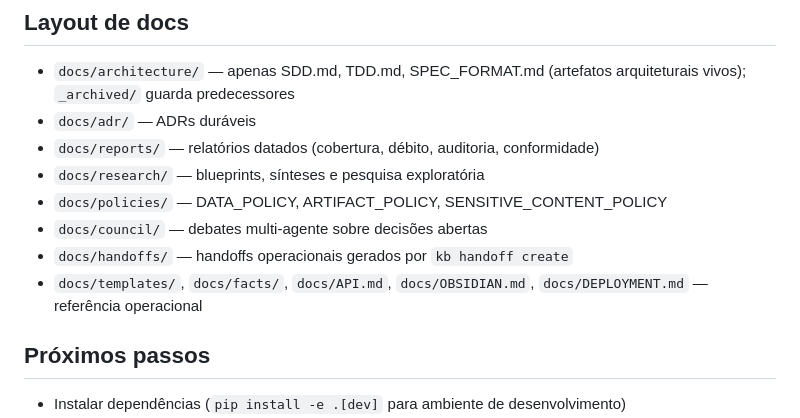
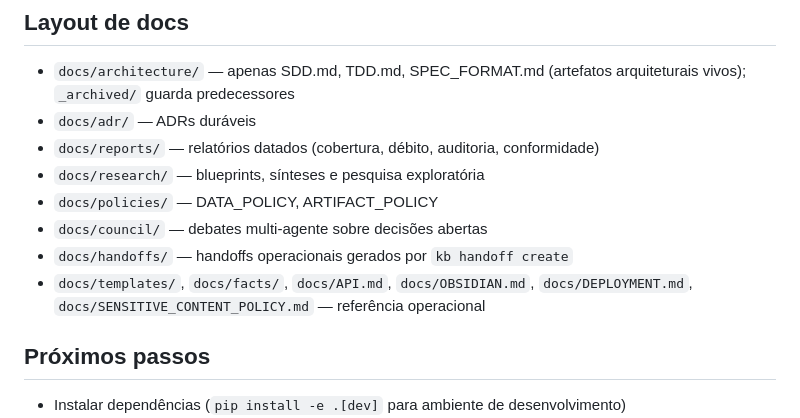
Before and after one commit to wendeus0/LLM-knowledge-base, a Markdown page: CLAUDE.md, the part around the change. GitHub-like rendering.

```diff
--- a/CLAUDE.md
+++ b/CLAUDE.md
@@ -140,10 +140,10 @@ KB_MODEL=qwen2.5-coder:7b
 - `docs/adr/` — ADRs duráveis
 - `docs/reports/` — relatórios datados (cobertura, débito, auditoria, conformidade)
 - `docs/research/` — blueprints, sínteses e pesquisa exploratória
-- `docs/policies/` — DATA_POLICY, ARTIFACT_POLICY, SENSITIVE_CONTENT_POLICY
+- `docs/policies/` — DATA_POLICY, ARTIFACT_POLICY
 - `docs/council/` — debates multi-agente sobre decisões abertas
 - `docs/handoffs/` — handoffs operacionais gerados por `kb handoff create`
-- `docs/templates/`, `docs/facts/`, `docs/API.md`, `docs/OBSIDIAN.md`, `docs/DEPLOYMENT.md` — referência operacional
+- `docs/templates/`, `docs/facts/`, `docs/API.md`, `docs/OBSIDIAN.md`, `docs/DEPLOYMENT.md`, `docs/SENSITIVE_CONTENT_POLICY.md` — referência operacional
 
 ## Próximos passos
 
```
Also changed, not shown: docs/architecture/SDD.md (+7 -4 lines).
